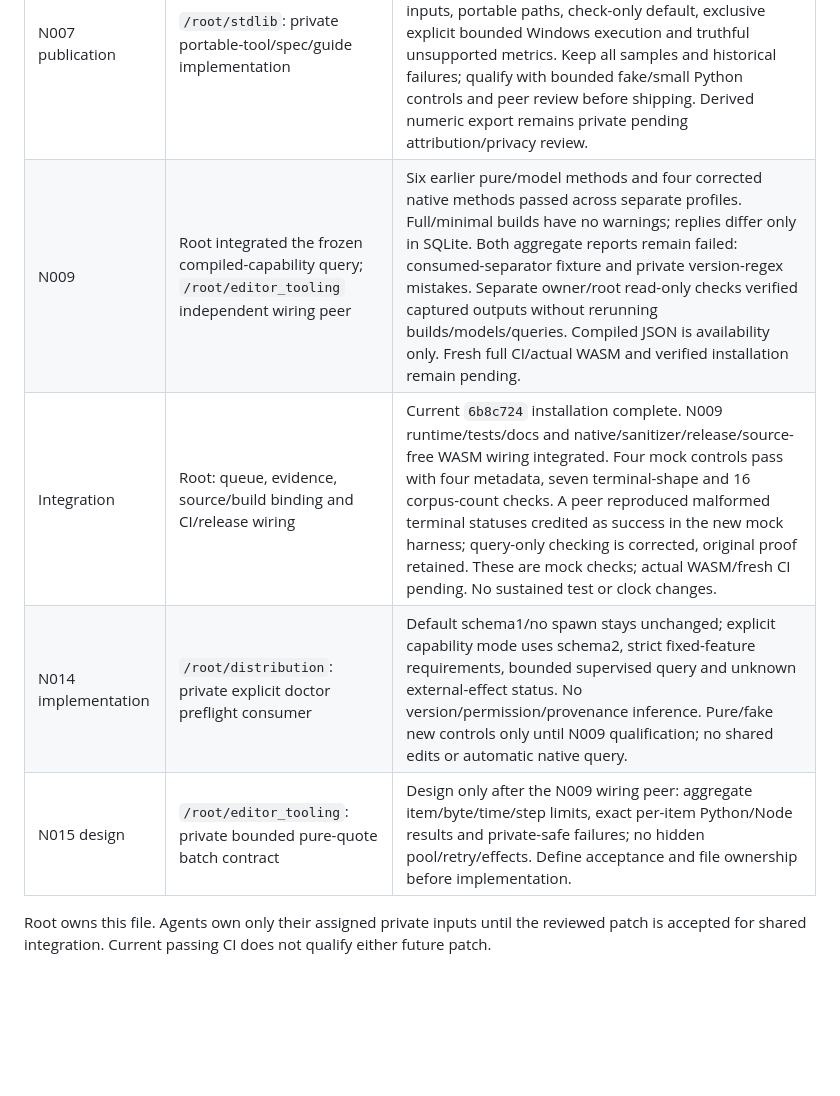
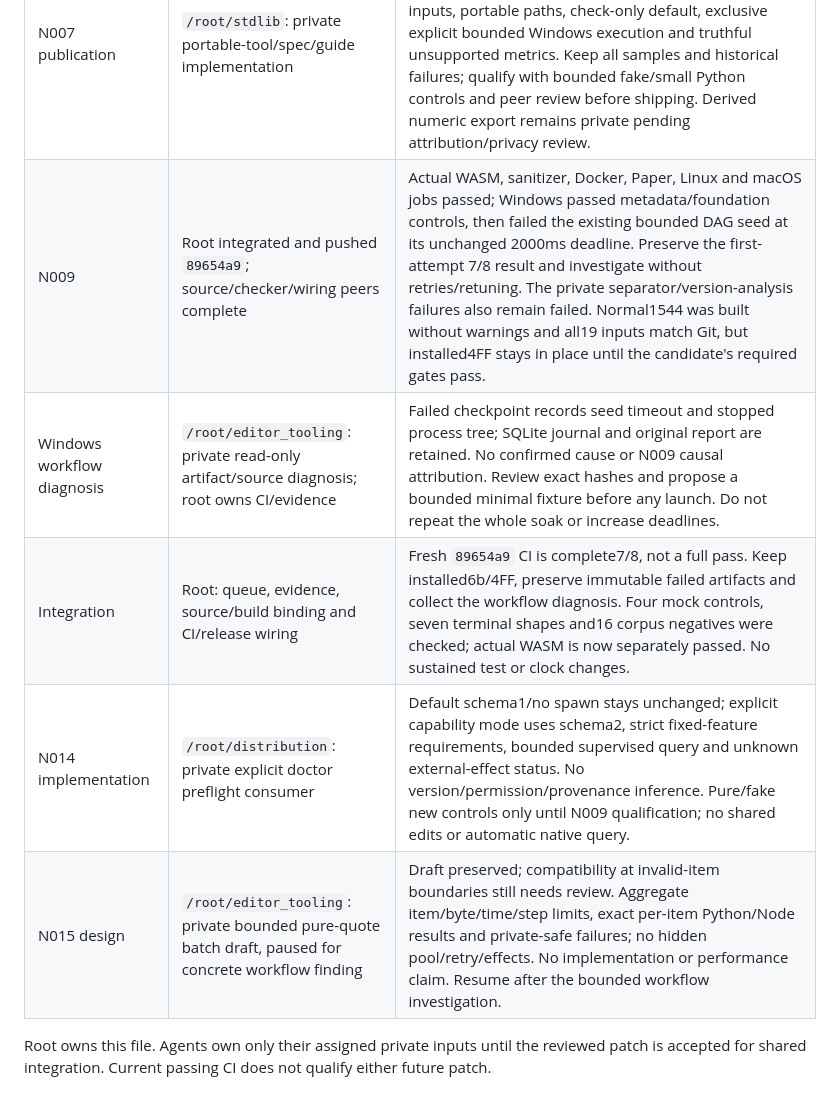
Before and after one commit to fizzexual/Sprout, a Markdown page: SPROUT_WORK_PLAN.md, the part around one of its changes. Drawn GitHub-style; blank space fills up the shorter version.

```diff
--- a/SPROUT_WORK_PLAN.md
+++ b/SPROUT_WORK_PLAN.md
@@ -249,10 +254,11 @@ remain separate; later passes do not establish their causes.
 | ID | Owner / isolated files | Acceptance / current state |
 | --- | --- | --- |
 | N007 publication | `/root/stdlib`: private portable-tool/spec/guide implementation | The one finite run is complete and independently reviewed; do not rerun it. Reviewed design now has private implementation underway: trusted pinned inputs, portable paths, check-only default, exclusive explicit bounded Windows execution and truthful unsupported metrics. Keep all samples and historical failures; qualify with bounded fake/small Python controls and peer review before shipping. Derived numeric export remains private pending attribution/privacy review. |
-| N009 | Root integrated the frozen compiled-capability query; `/root/editor_tooling` independent wiring peer | Six earlier pure/model methods and four corrected native methods passed across separate profiles. Full/minimal builds have no warnings; replies differ only in SQLite. Both aggregate reports remain failed: consumed-separator fixture and private version-regex mistakes. Separate owner/root read-only checks verified captured outputs without rerunning builds/models/queries. Compiled JSON is availability only. Fresh full CI/actual WASM and verified installation remain pending. |
-| Integration | Root: queue, evidence, source/build binding and CI/release wiring | Current `6b8c724` installation complete. N009 runtime/tests/docs and native/sanitizer/release/source-free WASM wiring integrated. Four mock controls pass with four metadata, seven terminal-shape and 16 corpus-count checks. A peer reproduced malformed terminal statuses credited as success in the new mock harness; query-only checking is corrected, original proof retained. These are mock checks; actual WASM/fresh CI pending. No sustained test or clock changes. |
+| N009 | Root integrated and pushed `89654a9`; source/checker/wiring peers complete | Actual WASM, sanitizer, Docker, Paper, Linux and macOS jobs passed; Windows passed metadata/foundation controls, then failed the existing bounded DAG seed at its unchanged 2000ms deadline. Preserve the first-attempt 7/8 result and investigate without retries/retuning. The private separator/version-analysis failures also remain failed. Normal1544 was built without warnings and all19 inputs match Git, but installed4FF stays in place until the candidate's required gates pass. |
+| Windows workflow diagnosis | `/root/editor_tooling`: private read-only artifact/source diagnosis; root owns CI/evidence | Failed checkpoint records seed timeout and stopped process tree; SQLite journal and original report are retained. No confirmed cause or N009 causal attribution. Review exact hashes and propose a bounded minimal fixture before any launch. Do not repeat the whole soak or increase deadlines. |
+| Integration | Root: queue, evidence, source/build binding and CI/release wiring | Fresh `89654a9` CI is complete7/8, not a full pass. Keep installed6b/4FF, preserve immutable failed artifacts and collect the workflow diagnosis. Four mock controls, seven terminal shapes and16 corpus negatives were checked; actual WASM is now separately passed. No sustained test or clock changes. |
 | N014 implementation | `/root/distribution`: private explicit doctor preflight consumer | Default schema1/no spawn stays unchanged; explicit capability mode uses schema2, strict fixed-feature requirements, bounded supervised query and unknown external-effect status. No version/permission/provenance inference. Pure/fake new controls only until N009 qualification; no shared edits or automatic native query. |
-| N015 design | `/root/editor_tooling`: private bounded pure-quote batch contract | Design only after the N009 wiring peer: aggregate item/byte/time/step limits, exact per-item Python/Node results and private-safe failures; no hidden pool/retry/effects. Define acceptance and file ownership before implementation. |
+| N015 design | `/root/editor_tooling`: private bounded pure-quote batch draft, paused for concrete workflow finding | Draft preserved; compatibility at invalid-item boundaries still needs review. Aggregate item/byte/time/step limits, exact per-item Python/Node results and private-safe failures; no hidden pool/retry/effects. No implementation or performance claim. Resume after the bounded workflow investigation. |
 
 Root owns this file. Agents own only their assigned private inputs until the
 reviewed patch is accepted for shared integration. Current passing CI does not
```
Also changed, not shown: other parts of SPROUT_WORK_PLAN.md (+18 -2 lines).
